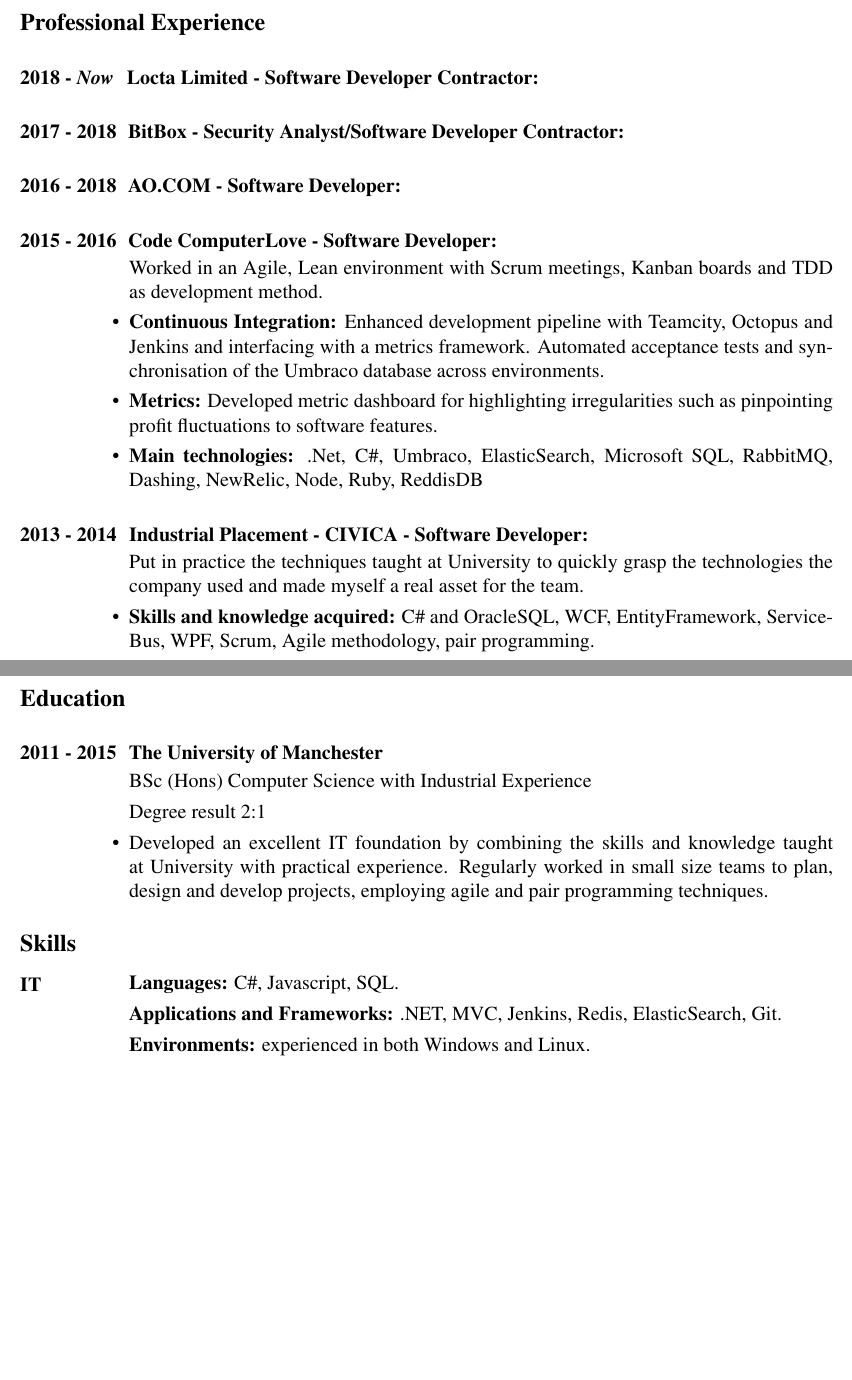
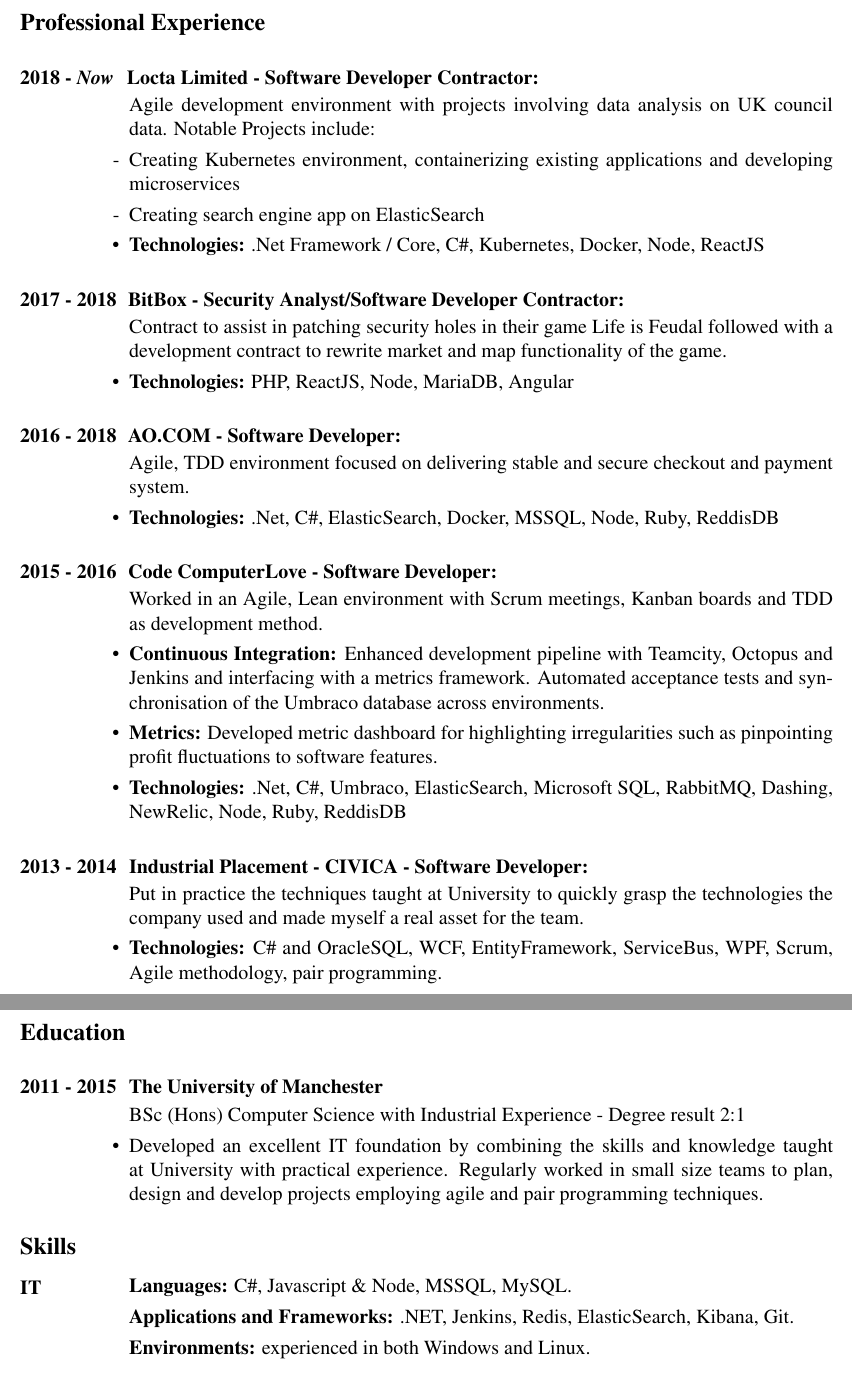
Before and after one commit to rosudrag/CV, a LaTeX CV (CV.tex): two parts of pages 1 and 2 of 2, joined at a grey line, cut so that both start at the same text, the shorter picture padded with empty space. Compiled offline with pdfLaTeX.

Commit message:
CV UPDATE - wip

```diff
--- a/CV.tex
+++ b/CV.tex
@@ -28,22 +28,38 @@
 \section{\large\bf Professional Experience}
 
 \section{\bf 2018 - \textit{Now} \hspace{0.6mm} Locta Limited - Software Developer Contractor:}
+\vspace{5mm}
+	\begin{itemize}
+	\item[] Agile development environment with projects involving data analysis on UK council data. Notable Projects include:
+  \item[-] Creating Kubernetes environment, containerizing existing applications and developing microservices
+  \item[-] Creating search engine app on ElasticSearch
+	\item \textbf{Technologies:} .Net Framework / Core, C\#, Kubernetes, Docker, Node, ReactJS
+	\end{itemize}
 \section{\bf 2017 - 2018 \hspace{0.3mm} BitBox - Security Analyst/Software Developer Contractor:}
+\vspace{5mm}
+	\begin{itemize}
+	\item[]Contract to assist in patching security holes in their game Life is Feudal followed with a development contract to rewrite market and map functionality of the game.
+	\item \textbf{Technologies:} PHP, ReactJS, Node, MariaDB, Angular
+	\end{itemize}
 \section{\bf 2016 - 2018 \hspace{0.3mm} AO.COM - Software Developer:}
+\begin{itemize}
+	\item[] Agile, TDD environment focused on delivering stable and secure checkout and payment system.
+	\item \textbf{Technologies:} .Net, C\#, ElasticSearch, Docker, MSSQL, Node, Ruby, ReddisDB
+	\end{itemize}
 \section{\bf 2015 - 2016 \hspace{0.3mm} Code ComputerLove - Software Developer:}
 \vspace{5mm}
 	\begin{itemize}
 	\item[] Worked in an Agile, Lean environment with Scrum meetings, Kanban boards and TDD as development method.
 	\item \textbf{Continuous Integration:} Enhanced development pipeline with Teamcity, Octopus and Jenkins and interfacing with a metrics framework. Automated acceptance tests and synchronisation of the Umbraco database across environments.
 	\item \textbf{Metrics:} Developed metric dashboard for highlighting irregularities such as pinpointing profit fluctuations to software features.
-	\item \textbf{Main technologies:} .Net, C\#, Umbraco, ElasticSearch, Microsoft SQL, RabbitMQ, Dashing, NewRelic, Node, Ruby, ReddisDB
+	\item \textbf{Technologies:} .Net, C\#, Umbraco, ElasticSearch, Microsoft SQL, RabbitMQ, Dashing, NewRelic, Node, Ruby, ReddisDB
 	\end{itemize}
 
 \section{\bf 2013 - 2014 \hspace{0.5mm} Industrial Placement - CIVICA - Software Developer:}
 \vspace{5mm}
 	\begin{itemize}
 	\item[] Put in practice the techniques taught at University to quickly grasp the technologies the company used and made myself a real asset for the team.
-	\item{\bf Skills and knowledge acquired:} C\# and OracleSQL, WCF, EntityFramework, ServiceBus, WPF, Scrum, Agile methodology, pair programming.
+	\item{\bf Technologies:} C\# and OracleSQL, WCF, EntityFramework, ServiceBus, WPF, Scrum, Agile methodology, pair programming.
 	\end{itemize}
 
 \newpage
@@ -54,10 +70,8 @@
 \section{\bf 2011 - 2015 \hspace{1.5mm}The University of Manchester}
 
   \begin{itemize} % \item[] to prevent a bullet from appearing
-     \item[] BSc (Hons) Computer Science  with Industrial Experience
-     \item[] Degree result 2:1
-
-     \item Developed an excellent IT foundation by combining the skills and knowledge taught at University with practical experience. Regularly worked in small size teams to plan, design and develop projects, employing agile and pair programming techniques.
+     \item[] BSc (Hons) Computer Science  with Industrial Experience - Degree result 2:1
+     \item Developed an excellent IT foundation by combining the skills and knowledge taught at University with practical experience. Regularly worked in small size teams to plan, design and develop projects employing agile and pair programming techniques.
    \end{itemize}
 
 
@@ -67,8 +81,8 @@
 \vspace{-1mm}
   \begin{itemize}
 
-  \item[] {\bf Languages:} C\#, Javascript, SQL.
-  \item[] {\bf Applications and Frameworks:} .NET, MVC, Jenkins, Redis, ElasticSearch, Git.
+  \item[] {\bf Languages:} C\#, Javascript \& Node, MSSQL, MySQL.
+  \item[] {\bf Applications and Frameworks:} .NET, Jenkins, Redis, ElasticSearch, Kibana, Git.
   \item[] {\bf Environments:} experienced in both Windows and Linux.
   \end{itemize}
 \vspace{-3mm}
```
Also changed, not shown: CV.pdf, 2 other files.
